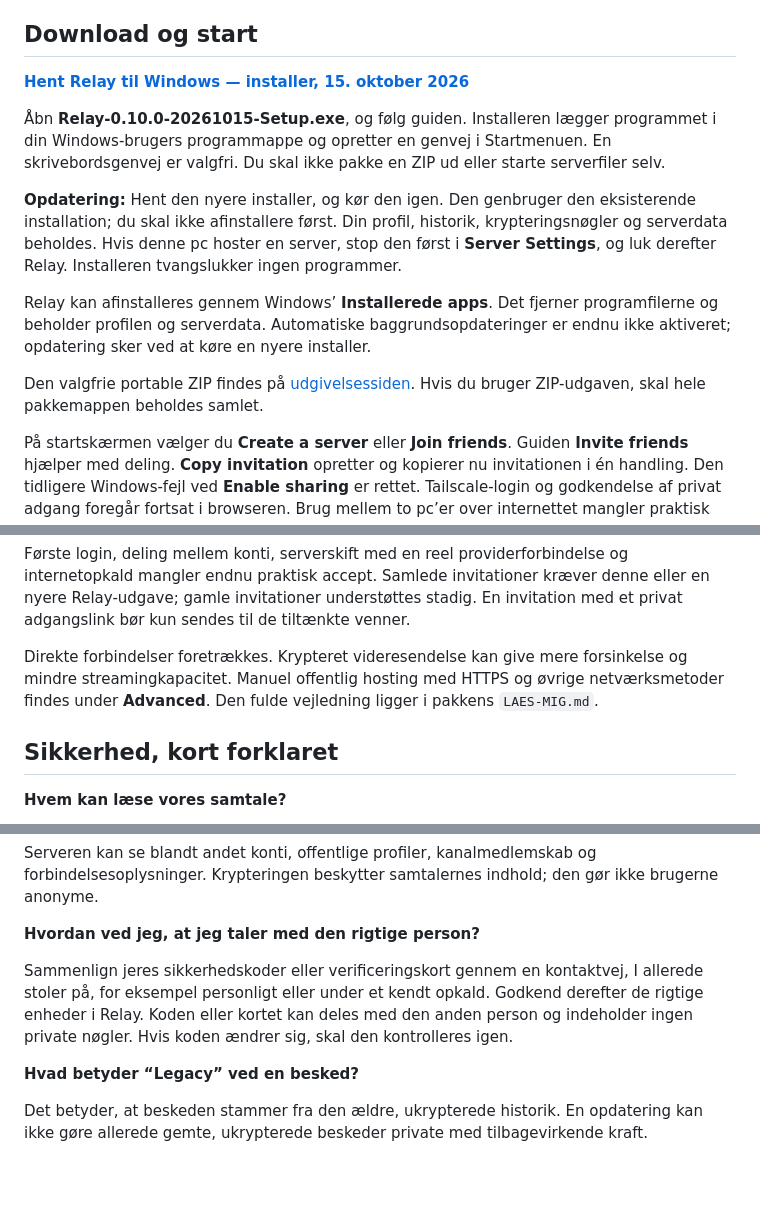
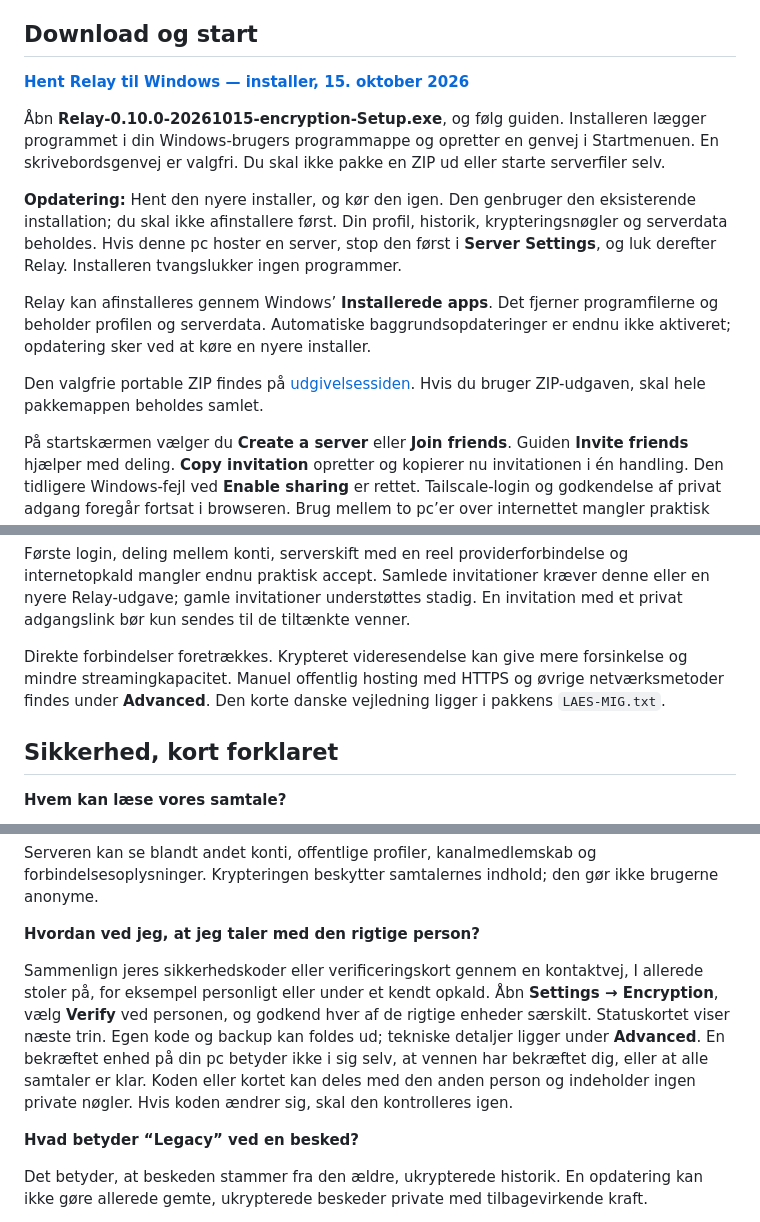
Before and after one commit to TheBengine/Relay, a Markdown page: README.md, 3 parts joined by grey strips. Drawn GitHub-style; blank space fills up the shorter version.

Commit message:
Describe the encryption usability preview and short Windows guide

```diff
--- a/README.md
+++ b/README.md
@@ -12,5 +12,5 @@ Dette repository samler projektets beskrivelse og downloadbare Windows-previews.
 
-Åbn **Relay-0.10.0-20261015-Setup.exe**, og følg guiden. Installeren lægger programmet i din Windows-brugers programmappe og opretter en genvej i Startmenuen. En skrivebordsgenvej er valgfri. Du skal ikke pakke en ZIP ud eller starte serverfiler selv.
+Åbn **Relay-0.10.0-20261015-encryption-Setup.exe**, og følg guiden. Installeren lægger programmet i din Windows-brugers programmappe og opretter en genvej i Startmenuen. En skrivebordsgenvej er valgfri. Du skal ikke pakke en ZIP ud eller starte serverfiler selv.
 
 **Opdatering:** Hent den nyere installer, og kør den igen. Den genbruger den eksisterende installation; du skal ikke afinstallere først. Din profil, historik, krypteringsnøgler og serverdata beholdes. Hvis denne pc hoster en server, stop den først i **Server Settings**, og luk derefter Relay. Installeren tvangslukker ingen programmer.
 
@@ -43,7 +43,7 @@ Behold værtscomputeren og Relay tændt, mens andre bruger serveren. Klargøring
 
 Første login, deling mellem konti, serverskift med en reel providerforbindelse og internetopkald mangler endnu praktisk accept. Samlede invitationer kræver denne eller en nyere Relay-udgave; gamle invitationer understøttes stadig. En invitation med et privat adgangslink bør kun sendes til de tiltænkte venner.
 
-Direkte forbindelser foretrækkes. Krypteret videresendelse kan give mere forsinkelse og mindre streamingkapacitet. Manuel offentlig hosting med HTTPS og øvrige netværksmetoder findes under **Advanced**. Den fulde vejledning ligger i pakkens `LAES-MIG.md`.
+Direkte forbindelser foretrækkes. Krypteret videresendelse kan give mere forsinkelse og mindre streamingkapacitet. Manuel offentlig hosting med HTTPS og øvrige netværksmetoder findes under **Advanced**. Den korte danske vejledning ligger i pakkens `LAES-MIG.txt`.
 
 ## Sikkerhed, kort forklaret
 
@@ -61,7 +61,7 @@ Serveren kan se blandt andet konti, offentlige profiler, kanalmedlemskab og forb
 
 **Hvordan ved jeg, at jeg taler med den rigtige person?**
 
-Sammenlign jeres sikkerhedskoder eller verificeringskort gennem en kontaktvej, I allerede stoler på, for eksempel personligt eller under et kendt opkald. Godkend derefter de rigtige enheder i Relay. Koden eller kortet kan deles med den anden person og indeholder ingen private nøgler. Hvis koden ændrer sig, skal den kontrolleres igen.
+Sammenlign jeres sikkerhedskoder eller verificeringskort gennem en kontaktvej, I allerede stoler på, for eksempel personligt eller under et kendt opkald. Åbn **Settings → Encryption**, vælg **Verify** ved personen, og godkend hver af de rigtige enheder særskilt. Statuskortet viser næste trin. Egen kode og backup kan foldes ud; tekniske detaljer ligger under **Advanced**. En bekræftet enhed på din pc betyder ikke i sig selv, at vennen har bekræftet dig, eller at alle samtaler er klar. Koden eller kortet kan deles med den anden person og indeholder ingen private nøgler. Hvis koden ændrer sig, skal den kontrolleres igen.
 
 **Hvad betyder “Legacy” ved en besked?**
 
```
Also changed, not shown: other parts of README.md (+3 -3 lines).
